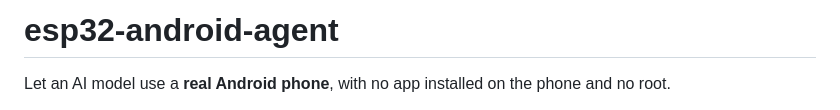
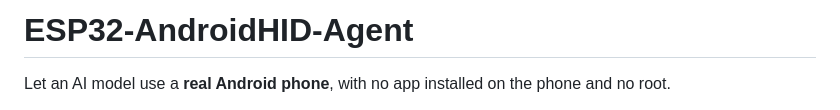
Before and after one commit to yatharthvishwa/ESP32-AndroidHID-Agent, a Markdown page: README.md, the part around the change. Rendered like a GitHub page.

```diff
--- a/README.md
+++ b/README.md
@@ -1,4 +1,4 @@
-# esp32-android-agent
+# ESP32-AndroidHID-Agent
 
 Let an AI model use a **real Android phone**, with no app installed on the phone and no root.
 
```
